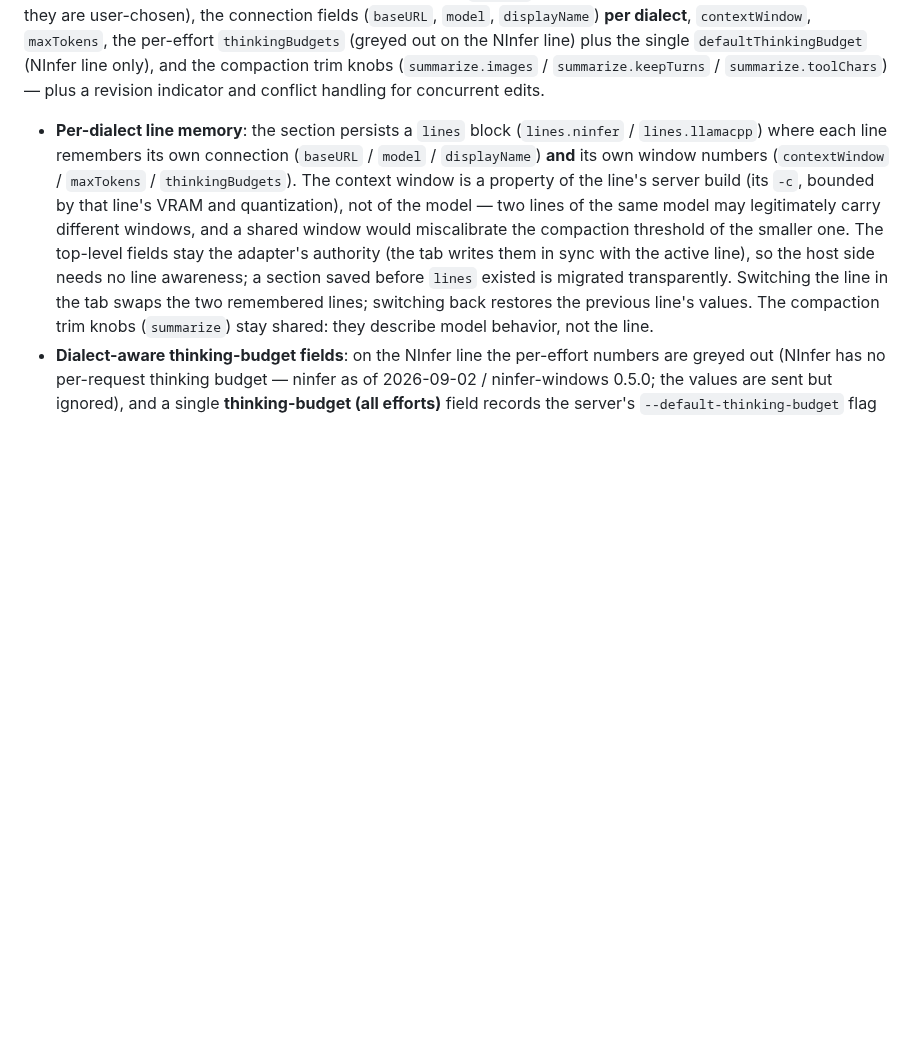
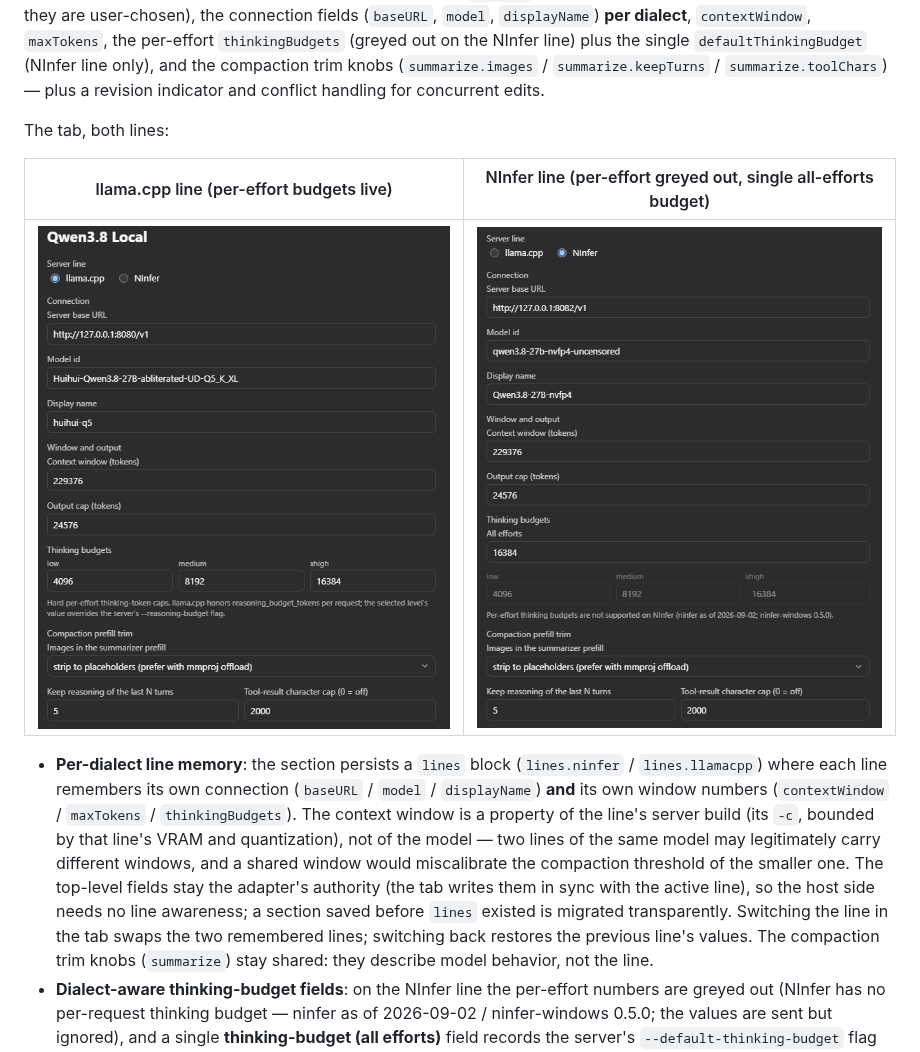
Before and after one commit to Yunado/dsh-qwen38-local-qol, a Markdown page: README.md, the part around one of its changes. Rendered like a GitHub page; pictures changed too: docs/screenshot-llama-en.png (added), docs/screenshot-ninfer-en.png (added); blank space fills up the shorter version.

Commit message:
docs: settings-tab screenshots (4: en/zh x llama/ninfer lines) — hero + tab-section tables

```diff
--- a/README.md
+++ b/README.md
@@ -97,6 +99,12 @@ and the
 compaction trim knobs (`summarize.images` / `summarize.keepTurns` /
 `summarize.toolChars`) — plus a revision indicator and conflict handling for
 concurrent edits.
+
+The tab, both lines:
+
+| llama.cpp line (per-effort budgets live) | NInfer line (per-effort greyed out, single all-efforts budget) |
+|---|---|
+| ![llama.cpp line](docs/screenshot-llama-en.png) | ![NInfer line](docs/screenshot-ninfer-en.png) |
 
 - **Per-dialect line memory**: the section persists a `lines` block
   (`lines.ninfer` / `lines.llamacpp`) where each line remembers its own
```
Also changed, not shown: other parts of README.md (+8 -0 lines), docs/screenshot-llama-zh.png (added), docs/screenshot-ninfer-zh.png (added).
